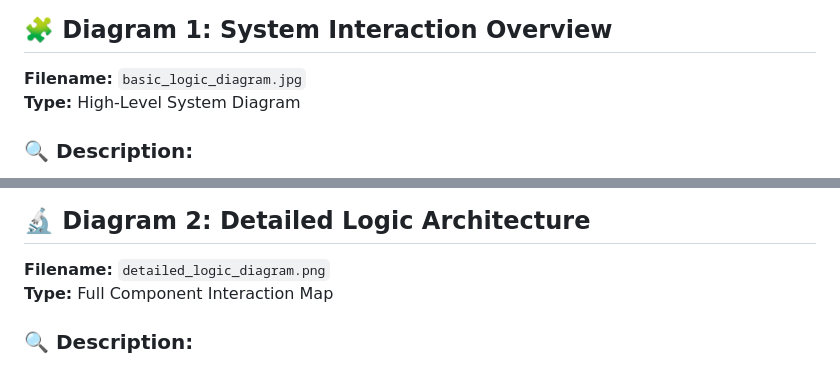
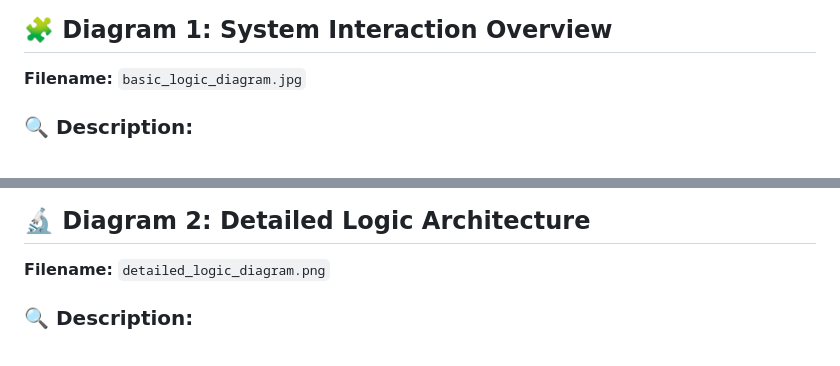
Before and after one commit to Dan-Krod/SmartFeeder-for-Pets-Course-Project, a Markdown page: hardware_code/diagrams/readme.md, 2 parts joined by grey strips. Rendered like a GitHub page.

```diff
--- a/hardware_code/diagrams/readme.md
+++ b/hardware_code/diagrams/readme.md
@@ -7,7 +7,6 @@ This directory contains visual documentation for the **Smart Feeder for Pets** c
 ## 🧩 Diagram 1: System Interaction Overview
 
 **Filename:** `basic_logic_diagram.jpg`
-**Type:** High-Level System Diagram
 
 ### 🔍 Description:
 This diagram presents a simplified yet complete overview of the **four key subsystems** involved in the smart feeder solution:
@@ -42,7 +41,6 @@ This diagram presents a simplified yet complete overview of the **four key subsy
 ## 🔬 Diagram 2: Detailed Logic Architecture
 
 **Filename:** `detailed_logic_diagram.png`
-**Type:** Full Component Interaction Map
 
 ### 🔍 Description:
 This advanced logic diagram reveals how each module operates and interacts at runtime — from hardware routines to real-time database syncing and user-triggered events.
```
